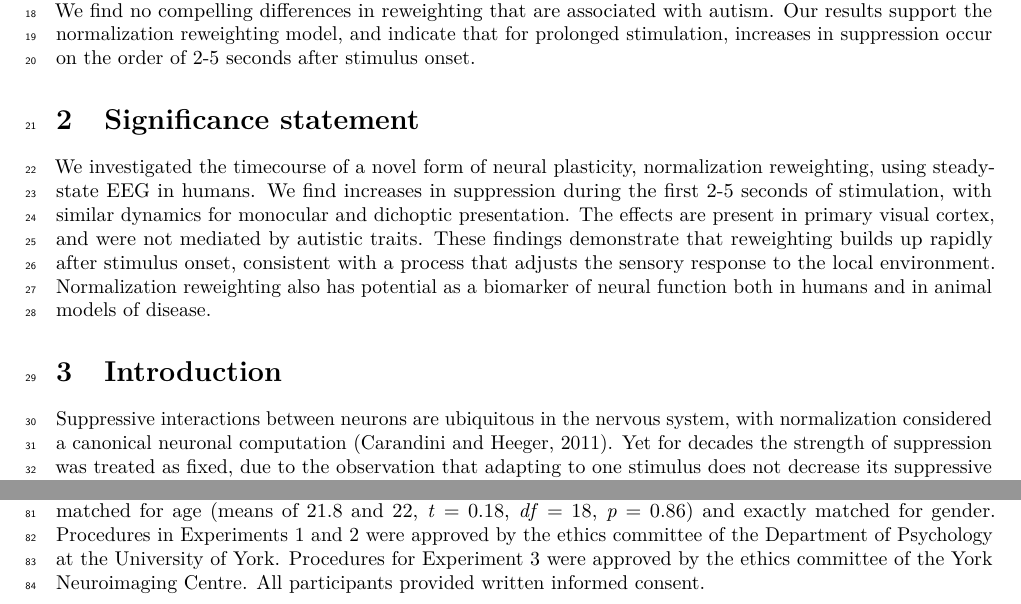
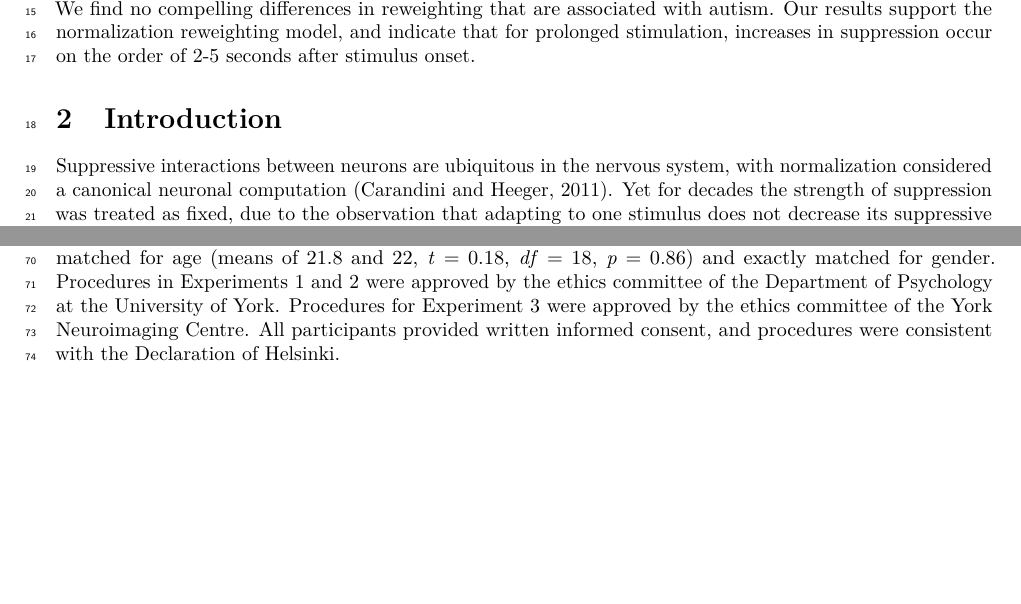
Before and after one commit to bakerdh/normreweight, a LaTeX document (manuscript.tex): two parts of pages 1 and 2 of 12, joined at a grey line, cut so that both start at the same text, the shorter picture padded with empty space. Compiled offline with pdfLaTeX.

Commit message:
Minor edits for submission to JoV

```diff
--- a/manuscript.tex
+++ b/manuscript.tex
@@ -79,13 +79,12 @@
   \setlength{\parskip}{#2\cslentryspacingunit}
  }%
  {}
-\usepackage{lineno}
-\linenumbers
 \usepackage{calc}
 \newcommand{\CSLBlock}[1]{#1\hfill\break}
 \newcommand{\CSLLeftMargin}[1]{\parbox[t]{\csllabelwidth}{#1}}
 \newcommand{\CSLRightInline}[1]{\parbox[t]{\linewidth - \csllabelwidth}{#1}\break}
 \newcommand{\CSLIndent}[1]{\hspace{\cslhangindent}#1}
+\usepackage{lineno}
 \ifLuaTeX
   \usepackage{selnolig}  % disable illegal ligatures
 \fi
@@ -110,11 +111,6 @@ Emily L. Williams, Hannah M. Hobson \& Alex R. Wade}
 \section{Abstract}\label{abstract}}
 
 For decades, neural suppression in early visual cortex has been thought to be fixed. But recent work has challenged this assumption by showing that suppression can be \emph{reweighted} based on recent history; when pairs of stimuli are repeatedly presented together, suppression between them strengthens. Here we investigate the temporal dynamics of this process using a steady-state visual evoked potential (SSVEP) paradigm that provides a time-resolved, direct index of suppression between pairs of stimuli flickering at different frequencies (5 and 7Hz). Our initial analysis of an existing EEG dataset (N=100) indicated that suppression increases substantially during the first 2-5 seconds of stimulus presentation (with some variation across stimulation frequency). We then collected new EEG data (N=100) replicating this finding for both monocular and dichoptic mask arrangements in a preregistered study designed to measure reweighting. A third experiment (N=20) used source localized MEG, and found that these effects are apparent in primary visual cortex (V1), consistent with results from neurophysiological work. Because long-standing theories propose inhibition/excitation differences in autism, we also compared reweighting between individuals with high vs low autistic traits, and with and without an autism diagnosis, across our 3 data sets (total N=220). We find no compelling differences in reweighting that are associated with autism. Our results support the normalization reweighting model, and indicate that for prolonged stimulation, increases in suppression occur on the order of 2-5 seconds after stimulus onset.
-
-\hypertarget{significance-statement}{%
-\section{Significance statement}\label{significance-statement}}
-
-We investigated the timecourse of a novel form of neural plasticity, normalization reweighting, using steady-state EEG in humans. We find increases in suppression during the first 2-5 seconds of stimulation, with similar dynamics for monocular and dichoptic presentation. The effects are present in primary visual cortex, and were not mediated by autistic traits. These findings demonstrate that reweighting builds up rapidly after stimulus onset, consistent with a process that adjusts the sensory response to the local environment. Normalization reweighting also has potential as a biomarker of neural function both in humans and in animal models of disease.
 
 \hypertarget{introduction}{%
 \section{Introduction}\label{introduction}}
@@ -135,7 +131,7 @@ Here we perform a time-course analysis of a previously published data set, and r
 \hypertarget{participants}{%
 \subsection{Participants}\label{participants}}
 
-Experiment 1 was completed by 100 adult participants (32 male, 68 female; mean age 21.9) in early 2015, and first reported by Vilidaite et al. (2018). Here we reanalysed the dataset, and report the results of masking conditions not previously published. Experiment 2 was completed by 100 adult participants (23 male, 74 female, 3 other/not stated; mean age 22.1) in early 2022. Experiment 3 was completed by 10 adults (2 male, 8 female) with a clinical diagnosis of autism, and 10 control participants who were closely matched for age (means of 21.8 and 22, \emph{t} = 0.18, \emph{df} = 18, \emph{p} = 0.86) and exactly matched for gender. Procedures in Experiments 1 and 2 were approved by the ethics committee of the Department of Psychology at the University of York. Procedures for Experiment 3 were approved by the ethics committee of the York Neuroimaging Centre. All participants provided written informed consent.
+Experiment 1 was completed by 100 adult participants (32 male, 68 female; mean age 21.9) in early 2015, and first reported by Vilidaite et al. (2018). Here we reanalysed the dataset, and report the results of masking conditions not previously published. Experiment 2 was completed by 100 adult participants (23 male, 74 female, 3 other/not stated; mean age 22.1) in early 2022. Experiment 3 was completed by 10 adults (2 male, 8 female) with a clinical diagnosis of autism, and 10 control participants who were closely matched for age (means of 21.8 and 22, \emph{t} = 0.18, \emph{df} = 18, \emph{p} = 0.86) and exactly matched for gender. Procedures in Experiments 1 and 2 were approved by the ethics committee of the Department of Psychology at the University of York. Procedures for Experiment 3 were approved by the ethics committee of the York Neuroimaging Centre. All participants provided written informed consent, and procedures were consistent with the Declaration of Helsinki.
 
 \hypertarget{apparatus-and-stimuli}{%
 \subsection{Apparatus and stimuli}\label{apparatus-and-stimuli}}
```
Also changed, not shown: manuscript.tex (2 more changed lines), 2 other files.
